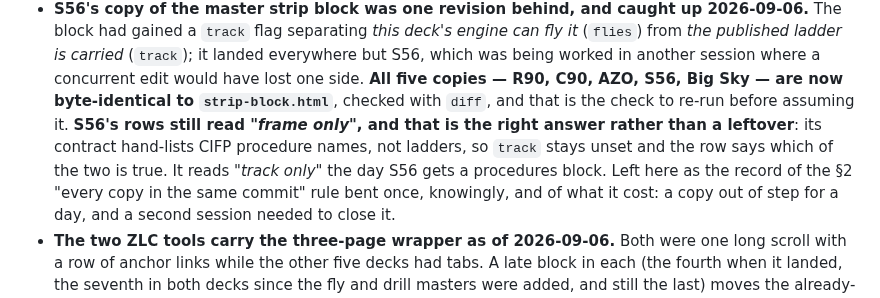
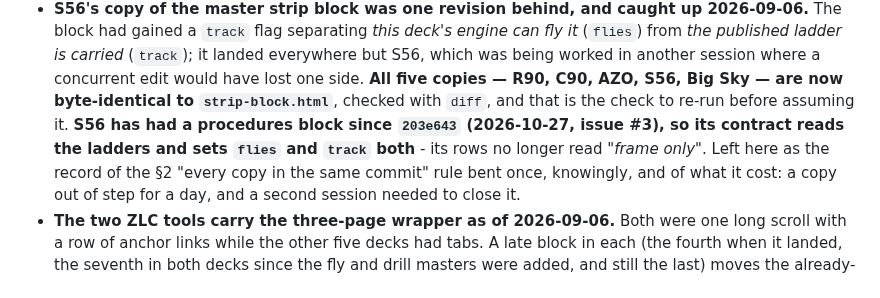
Before and after one commit to Ml0130-Code-Base/Vatsim-Training-Tools, a Markdown page: CLAUDE.md, the part around the change. Drawn GitHub-style.

Commit message:
Root: CLAUDE.md section 9 no longer says S56 lacks a procedures block (203e643, #3)
Co-Authored-By: Claude Sonnet 5.5 <noreply@anthropic.com>

```diff
--- a/CLAUDE.md
+++ b/CLAUDE.md
@@ -499,10 +499,8 @@ section says what is true, not what to do about it next.
   *the published ladder is carried* (`track`); it landed everywhere but S56, which was being
   worked in another session where a concurrent edit would have lost one side. **All five copies
   — R90, C90, AZO, S56, Big Sky — are now byte-identical to `strip-block.html`**, checked with
-  `diff`, and that is the check to re-run before assuming it. **S56's rows still read *"frame
-  only"*, and that is the right answer rather than a leftover**: its contract hand-lists CIFP
-  procedure names, not ladders, so `track` stays unset and the row says which of the two is
-  true. It reads *"track only"* the day S56 gets a procedures block. Left here as the record of
+  `diff`, and that is the check to re-run before assuming it. **S56 has had a procedures block since `203e643` (2026-10-27, issue #3), so its contract reads the
+  ladders and sets `flies` and `track` both** - its rows no longer read *"frame only"*. Left here as the record of
   the §2 "every copy in the same commit" rule bent once, knowingly, and of what it cost:
   a copy out of step for a day, and a second session needed to close it.
 - **The two ZLC tools carry the three-page wrapper as of 2026-09-06.** Both were one long
```
